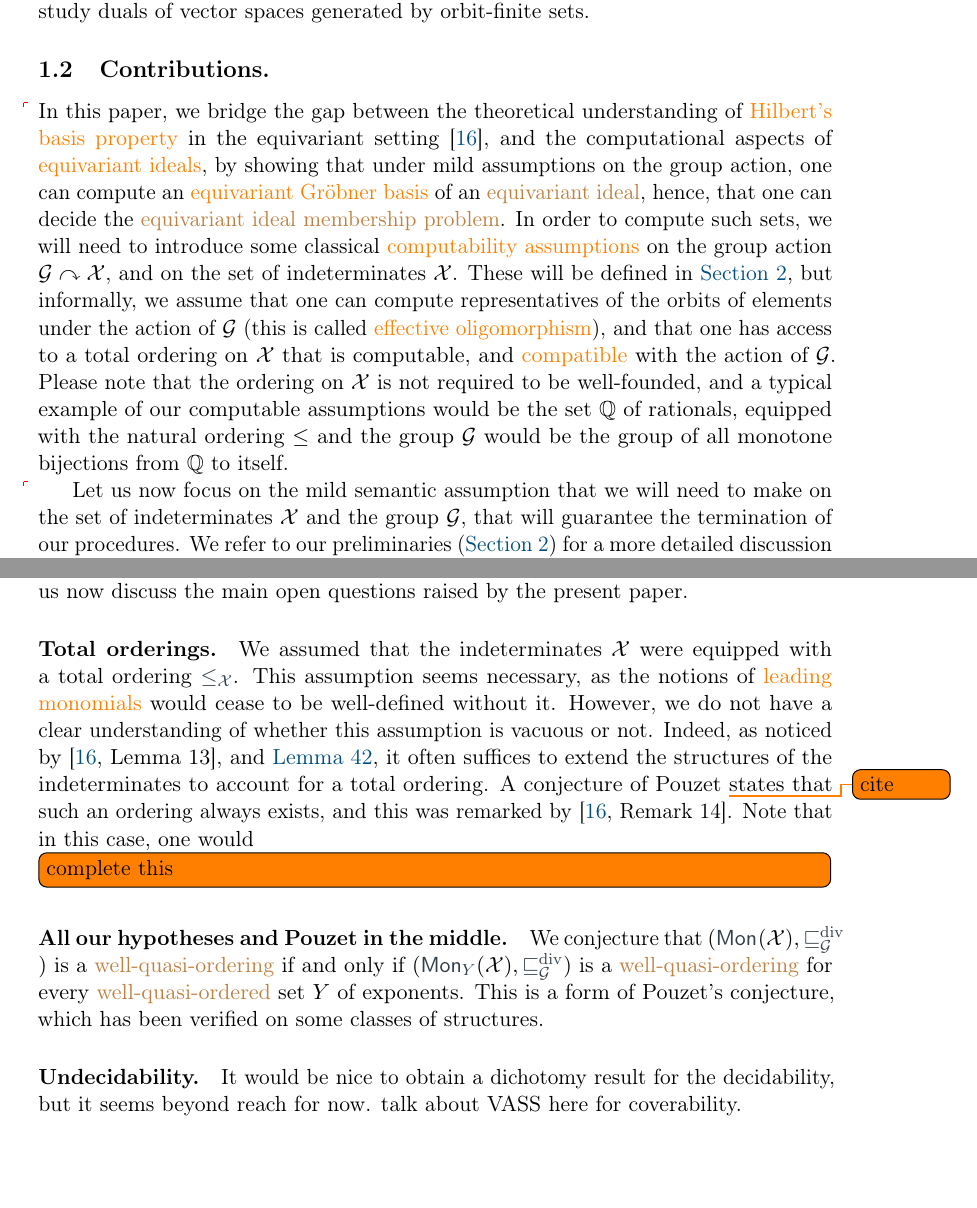
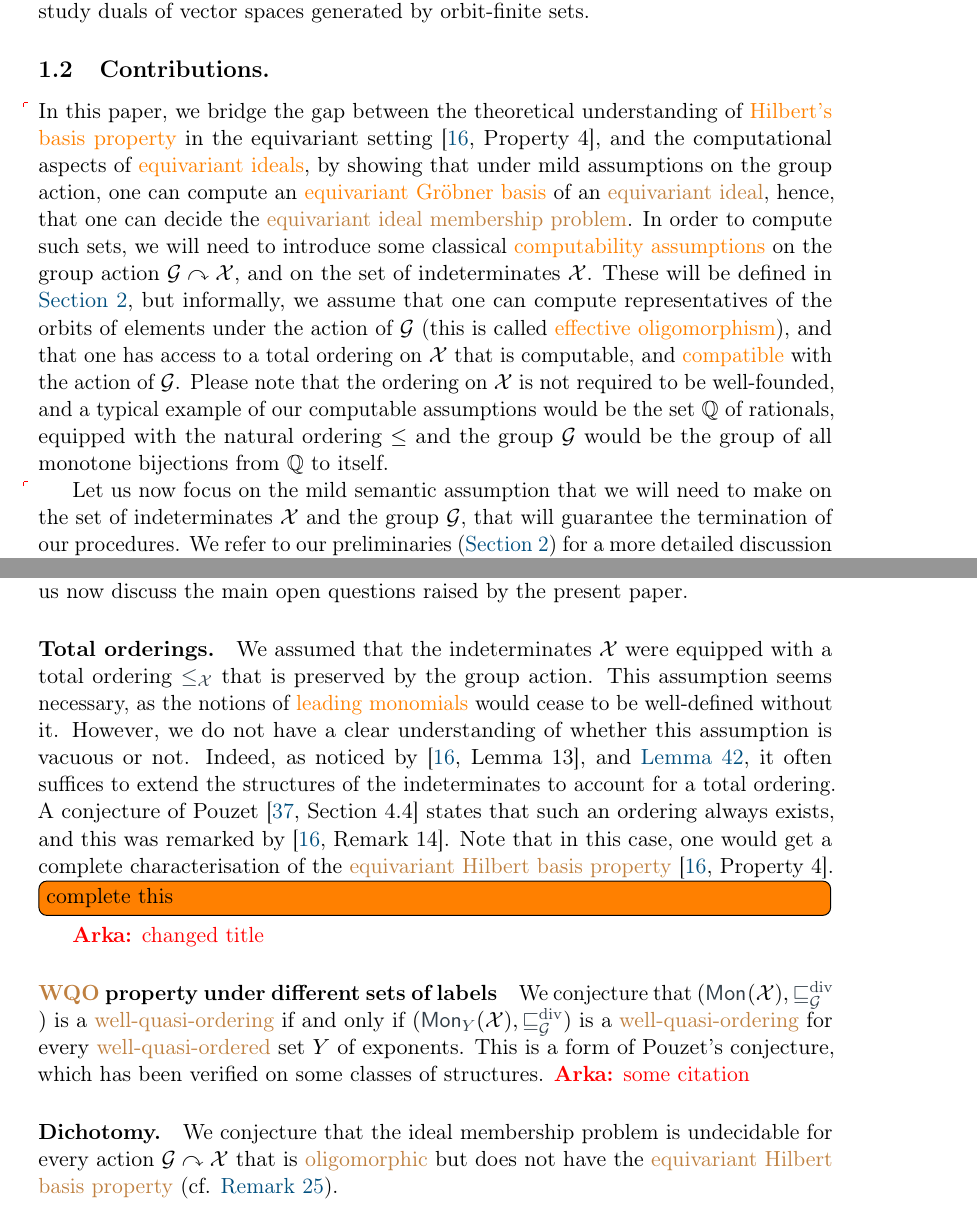
Before and after one commit to AliaumeL/AtomicHilbert, a LaTeX paper (atomic.tex, which reads src/conclusion.tex, src/intro.tex): two parts of pages 3 and 23 of 30, joined at a grey line, cut so that both start at the same text. Compiled offline with pdfLaTeX; a LaTeX package or settings file that is missing is left out.

Commit message:
small changes

```diff
--- a/src/conclusion.tex
+++ b/src/conclusion.tex
@@ -16,26 +16,32 @@ be turned into undecidability results for the \kl{equivariant ideal membership
 problem}. Let us now discuss the main open questions raised by
 the present paper.
 
-\paragraph*{Total orderings.} We assumed that the indeterminates $\Indets$ were
-equipped with a total ordering $\varleq$. This assumption seems necessary, as
-the notions of \kl{leading monomials} would cease to be well-defined without
-it. However, we do not have a clear understanding of whether this assumption is
-vacuous or not. Indeed, as noticed by \cite[Lemma 13]{GHOLAS24}, and
-\cref{lem:reducts-equiv-hilbert}, it often suffices to extend the
-structures of the indeterminates to account for a total ordering. A conjecture
-of Pouzet \todo{cite} states that such an ordering always exists, and this was
-remarked by \cite[Remark 14]{GHOLAS24}. Note that in this case, one would
+\paragraph*{Total orderings.}
+We assumed that the indeterminates $\Indets$ were equipped with a total ordering $\varleq$ that is preserved by the group action.
+This assumption seems necessary,
+as the notions of \kl{leading monomials} would cease to be well-defined without it.
+However, we do not have a clear understanding of whether this assumption is vacuous or not.
+Indeed, as noticed by \cite[Lemma 13]{GHOLAS24}, and \cref{lem:reducts-equiv-hilbert},
+it often suffices to extend the structures of the indeterminates to account for a total ordering.
+A conjecture of Pouzet \cite[Section 4.4]{POUZ24} states that such an ordering always exists,
+and this was remarked by \cite[Remark 14]{GHOLAS24}.
+Note that in this case, one would get a complete characterisation of the \kl{equivariant Hilbert basis property} \cite[Property 4]{GHOLAS24}.
+
 \todo[inline]{complete this}
 %
-\paragraph*{All our hypotheses and Pouzet in the middle.} We conjecture that
+\arka{changed title}
+\paragraph*{\kl{WQO} property under different sets of labels}
+%
+We conjecture that
 $(\mon{\Indets}, \gdivleq)$ is a \kl{well-quasi-ordering} if and only if
 $(\mon[Y]{\Indets}, \gdivleq)$ is a \kl{well-quasi-ordering} for every
 \kl{well-quasi-ordered} set $Y$ of exponents. This is a form of Pouzet's
 conjecture, which has been verified on some classes of structures.
+\arka{some citation}
 %
-\paragraph*{Undecidability.} It would be nice to obtain a dichotomy result
-for the decidability, but it seems beyond reach for now.
-talk about VASS here  for coverability.
+\paragraph*{Dichotomy.}
+%
+We conjecture that the ideal membership problem is undecidable for every action $\group\actson\X$ that is \kl{oligomorphic} but does not have the \kl{equivariant Hilbert basis property} (cf. \Cref{rem:conj-wqo-infinite-path}).
 %
 \paragraph*{Complexity.} We do not have complexity lower bounds, and there may
 be better algorithms like adaptations of Faugère's algorithm that could be
--- a/src/intro.tex
+++ b/src/intro.tex
@@ -92,7 +92,7 @@ of vector spaces generated by orbit-finite sets.
 \subsection{Contributions.}
 \AP In this paper, we bridge the gap between the
 theoretical understanding of \kl{Hilbert's basis property} in the equivariant
-setting \cite{GHOLAS24}, and the computational aspects of \kl{equivariant
+setting \cite[Property 4]{GHOLAS24}, and the computational aspects of \kl{equivariant
 ideals}, by showing that under mild assumptions on the group action, one can
 compute an \kl{equivariant Gröbner basis} of an \kl{equivariant ideal}, hence,
 that one can decide the \kl{equivariant ideal membership problem}. In order to
```
